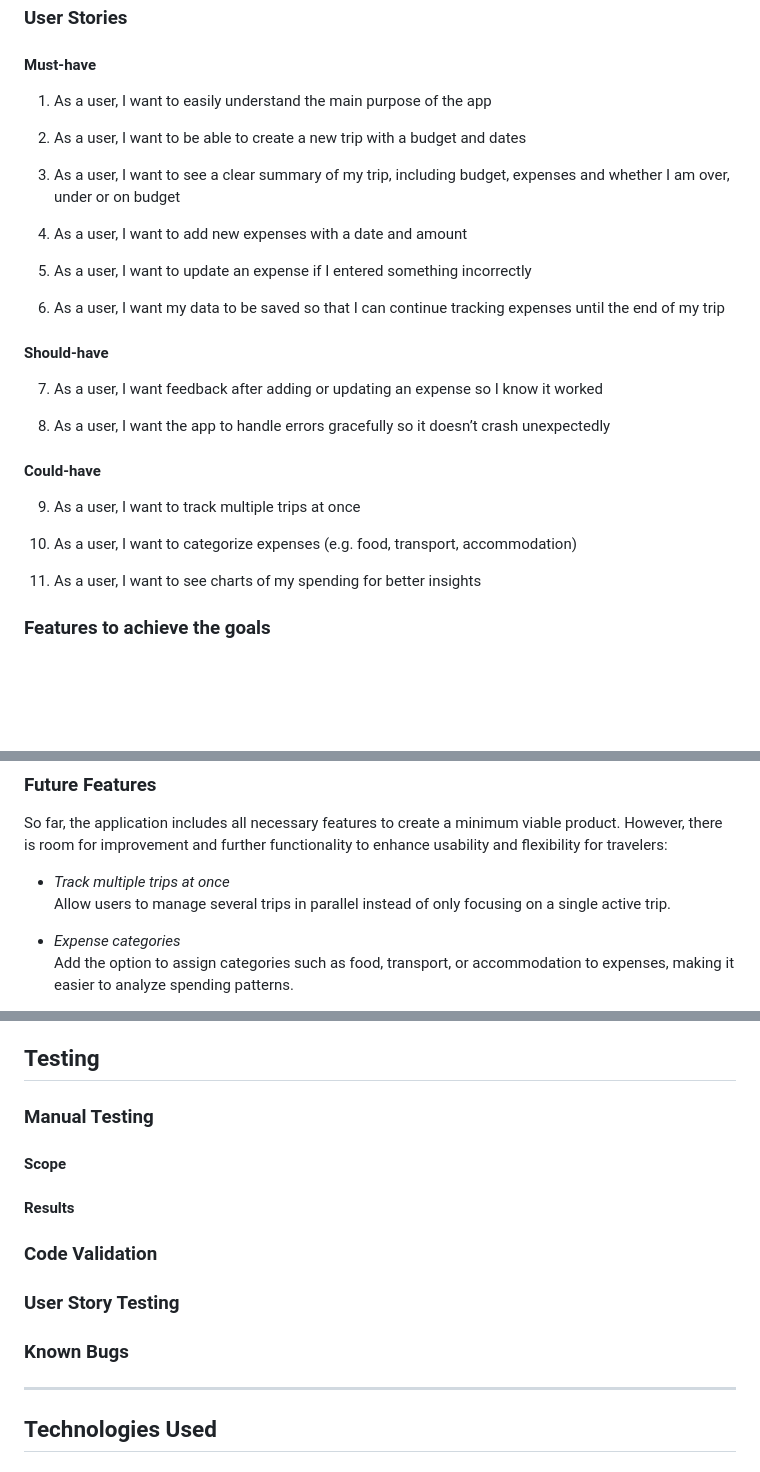
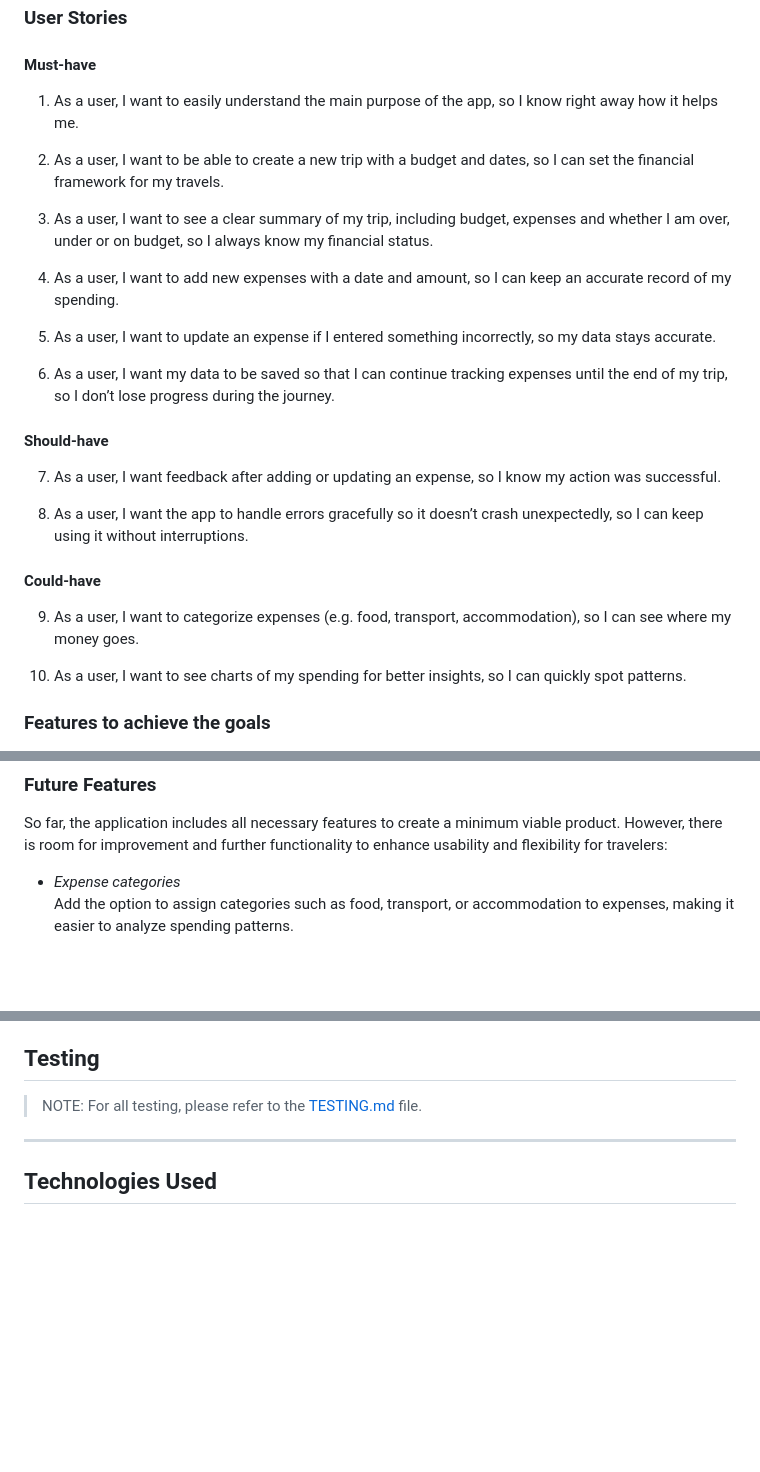
Before and after one commit to kathrinmzl/WanderWallet, a Markdown page: README.md, 3 parts joined by grey strips. Drawn GitHub-style; blank space fills up the shorter version.

Commit message:
docs: Add first draft of TESTING.md

```diff
--- a/README.md
+++ b/README.md
@@ -31,31 +31,39 @@ The website was created for educational purposes only.
 
 #### Must-have
 
-1. As a user, I want to easily understand the main purpose of the app
+1. As a user, I want to easily understand the main purpose of the app,
+so I know right away how it helps me.
 
-2. As a user, I want to be able to create a new trip with a budget and dates
+2. As a user, I want to be able to create a new trip with a budget and dates,
+so I can set the financial framework for my travels.
 
-3. As a user, I want to see a clear summary of my trip, including budget, expenses and whether I am over, under or on budget
+3. As a user, I want to see a clear summary of my trip, including budget, expenses and whether I am over, under or on budget,
+so I always know my financial status.
 
-4. As a user, I want to add new expenses with a date and amount
+4. As a user, I want to add new expenses with a date and amount,
+so I can keep an accurate record of my spending.
 
-5. As a user, I want to update an expense if I entered something incorrectly
+5. As a user, I want to update an expense if I entered something incorrectly,
+so my data stays accurate.
 
-6. As a user, I want my data to be saved so that I can continue tracking expenses until the end of my trip
+6. As a user, I want my data to be saved so that I can continue tracking expenses until the end of my trip,
+so I don’t lose progress during the journey.
 
 #### Should-have
 
-7. As a user, I want feedback after adding or updating an expense so I know it worked
+7. As a user, I want feedback after adding or updating an expense,
+so I know my action was successful.
 
-8. As a user, I want the app to handle errors gracefully so it doesn’t crash unexpectedly
+8. As a user, I want the app to handle errors gracefully so it doesn’t crash unexpectedly,
+so I can keep using it without interruptions.
 
 #### Could-have
 
-9. As a user, I want to track multiple trips at once
+9. As a user, I want to categorize expenses (e.g. food, transport, accommodation),
+so I can see where my money goes.
 
-10. As a user, I want to categorize expenses (e.g. food, transport, accommodation)
-
-11. As a user, I want to see charts of my spending for better insights
+10. As a user, I want to see charts of my spending for better insights,
+so I can quickly spot patterns.
 
 ### Features to achieve the goals
 
@@ -273,9 +279,6 @@ Additionally, a general error handling mechanism is implemented by wrapping the
 
 So far, the application includes all necessary features to create a minimum viable product. However, there is room for improvement and further functionality to enhance usability and flexibility for travelers:
 
-- *Track multiple trips at once*
-Allow users to manage several trips in parallel instead of only focusing on a single active trip.
-
 - *Expense categories*
 Add the option to assign categories such as food, transport, or accommodation to expenses, making it easier to analyze spending patterns.
 
@@ -292,17 +295,7 @@ These features would significantly improve the overall user experience and make
 
 ## Testing
 
-### Manual Testing
-
-#### Scope
-
-#### Results
-
-### Code Validation
-
-### User Story Testing
-
-### Known Bugs
+> NOTE: For all testing, please refer to the [TESTING.md](TESTING.md) file.
 
 - - -
 
```
Also changed, not shown: other parts of README.md (+1 -3 lines), TESTING.md (added, +206 -0 lines).
